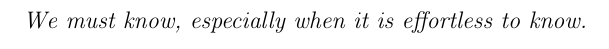
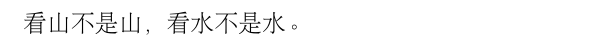
Before and after one commit to Lonitch/Notes-on-Feynman-Diagrams-in-Many-body-Problems, a LaTeX document (main.tex): part of page 5 of 122, cut at the place of the change. Compiled offline with pdfLaTeX.

Commit message:
display chinese on title page

```diff
--- a/main.tex
+++ b/main.tex
@@ -1,5 +1,5 @@
 \documentclass[12pt]{article}
-
+\usepackage{CJKutf8}
 \usepackage[margin=1in]{geometry}
 \usepackage{amsmath,amsthm,amssymb,float,graphicx,mathtools,tikz,hyperref}
 \usepackage{varwidth}
@@ -83,7 +84,9 @@
 \tableofcontents
 \newpage
 \vspace*{100pt}
-\textit{We must know, especially when it is effortless to know.}
+\begin{CJK*}{UTF8}{gbsn}
+看山不是山，看水不是水。
+\end{CJK*}
 \newpage
 
 \input{IntroToDiagrams}
```
Also changed, not shown: main.tex (1 more changed lines).
